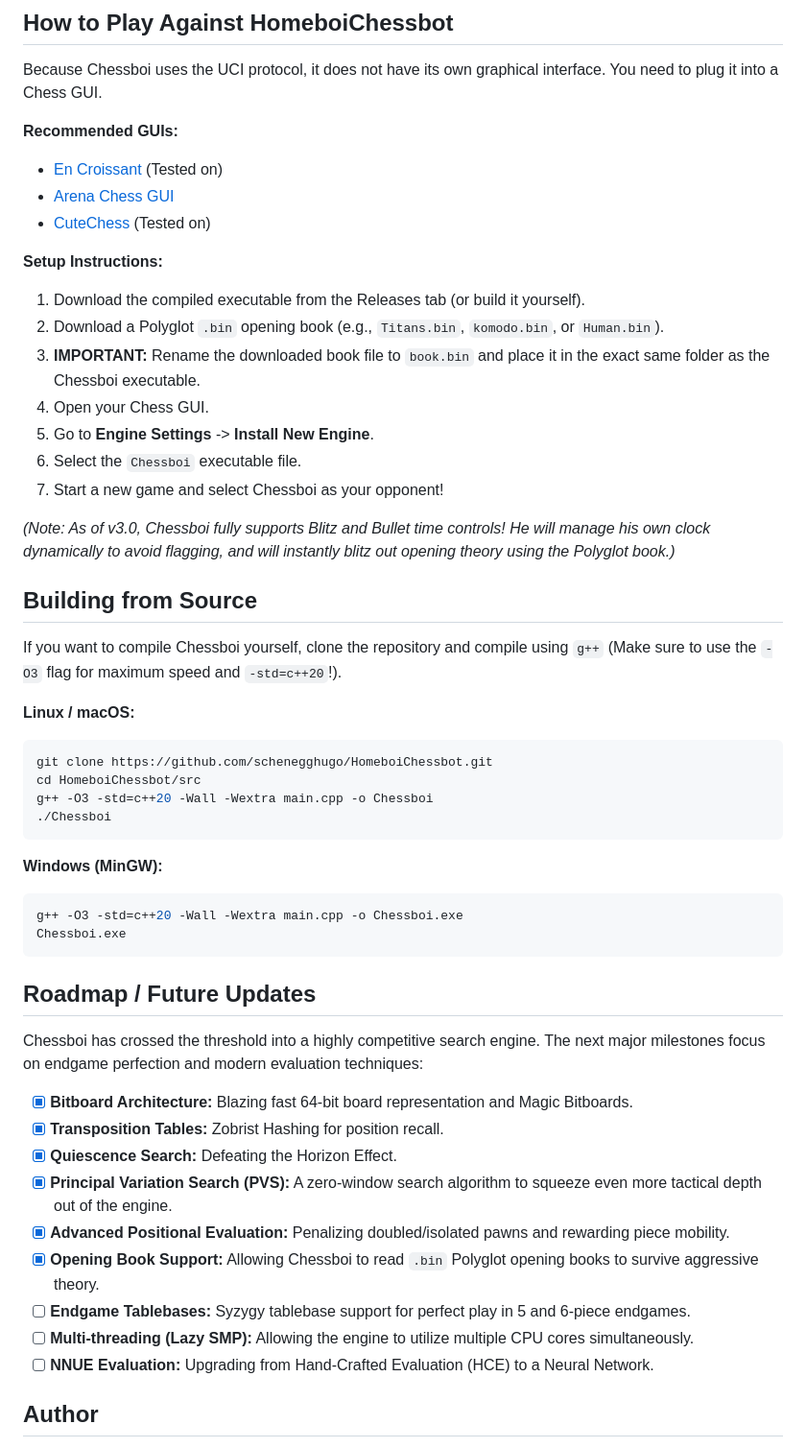
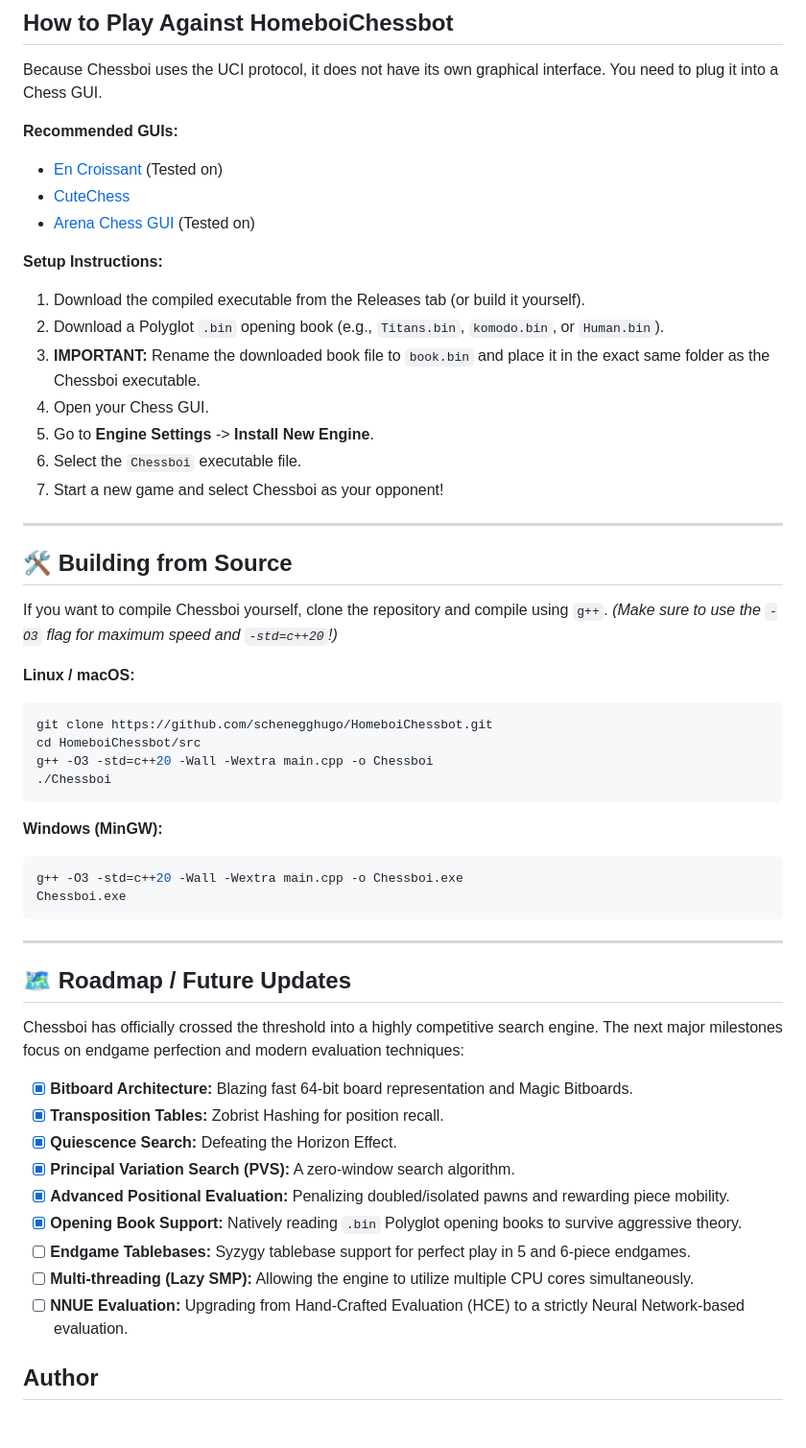
Before and after one commit to schenegghugo/HomeboiChessbot, a Markdown page: README.md, the part around one of its changes. Shown at 96% size. GitHub-like rendering; blank space fills up the shorter version.

````diff
--- a/README.md
+++ b/README.md
@@ -30,8 +46,8 @@ Because Chessboi uses the UCI protocol, it does not have its own graphical inter
 
 **Recommended GUIs:**
 * [En Croissant](https://encroissant.org/) (Tested on)
-* [Arena Chess GUI](http://www.playwitharena.de/)
-* [CuteChess](https://cutechess.com/) (Tested on)
+* [CuteChess](https://cutechess.com/)
+* [Arena Chess GUI](http://www.playwitharena.de/) (Tested on)
 
 **Setup Instructions:**
 1. Download the compiled executable from the Releases tab (or build it yourself).
@@ -42,10 +58,10 @@ Because Chessboi uses the UCI protocol, it does not have its own graphical inter
 6. Select the `Chessboi` executable file.
 7. Start a new game and select Chessboi as your opponent!
 
-*(Note: As of v3.0, Chessboi fully supports Blitz and Bullet time controls! He will manage his own clock dynamically to avoid flagging, and will instantly blitz out opening theory using the Polyglot book.)*
+---
 
-## Building from Source
-If you want to compile Chessboi yourself, clone the repository and compile using `g++` (Make sure to use the `-O3` flag for maximum speed and `-std=c++20`!).
+## 🛠️ Building from Source
+If you want to compile Chessboi yourself, clone the repository and compile using `g++`. *(Make sure to use the `-O3` flag for maximum speed and `-std=c++20`!)*
 
 **Linux / macOS:**
 ```bash
@@ -61,17 +77,19 @@ g++ -O3 -std=c++20 -Wall -Wextra main.cpp -o Chessboi.exe
 Chessboi.exe
 ```
 
-## Roadmap / Future Updates
-Chessboi has crossed the threshold into a highly competitive search engine. The next major milestones focus on endgame perfection and modern evaluation techniques:
+---
+
+## 🗺️ Roadmap / Future Updates
+Chessboi has officially crossed the threshold into a highly competitive search engine. The next major milestones focus on endgame perfection and modern evaluation techniques:
 - [x] **Bitboard Architecture:** Blazing fast 64-bit board representation and Magic Bitboards.
 - [x] **Transposition Tables:** Zobrist Hashing for position recall.
 - [x] **Quiescence Search:** Defeating the Horizon Effect.
-- [x] **Principal Variation Search (PVS):** A zero-window search algorithm to squeeze even more tactical depth out of the engine.
+- [x] **Principal Variation Search (PVS):** A zero-window search algorithm.
 - [x] **Advanced Positional Evaluation:** Penalizing doubled/isolated pawns and rewarding piece mobility.
-- [x] **Opening Book Support:** Allowing Chessboi to read `.bin` Polyglot opening books to survive aggressive theory.
+- [x] **Opening Book Support:** Natively reading `.bin` Polyglot opening books to survive aggressive theory.
 - [ ] **Endgame Tablebases:** Syzygy tablebase support for perfect play in 5 and 6-piece endgames.
 - [ ] **Multi-threading (Lazy SMP):** Allowing the engine to utilize multiple CPU cores simultaneously.
-- [ ] **NNUE Evaluation:** Upgrading from Hand-Crafted Evaluation (HCE) to a Neural Network.
+- [ ] **NNUE Evaluation:** Upgrading from Hand-Crafted Evaluation (HCE) to a strictly Neural Network-based evaluation.
 
 ## Author
 Created by **Hugo Schenegg**.
````
Also changed, not shown: other parts of README.md (+40 -24 lines).
